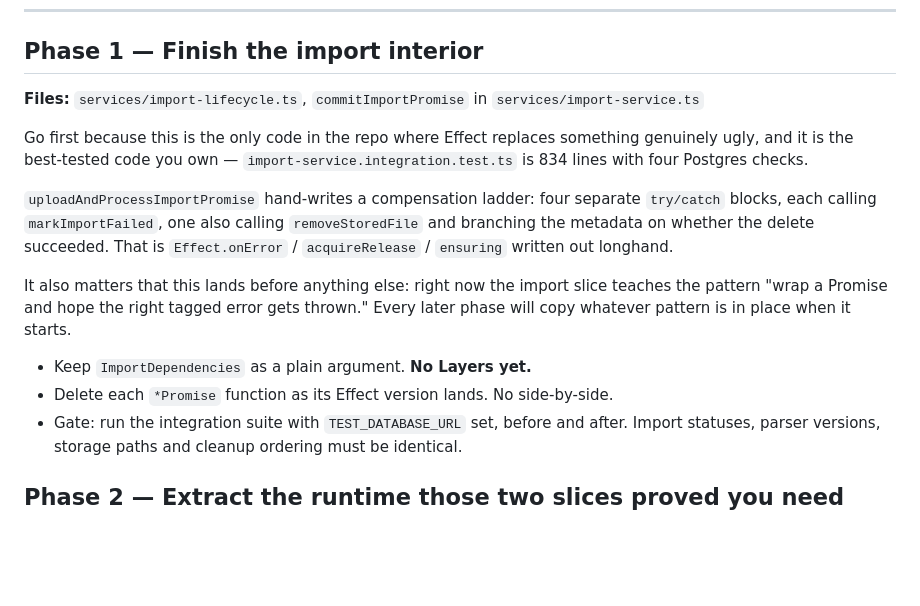
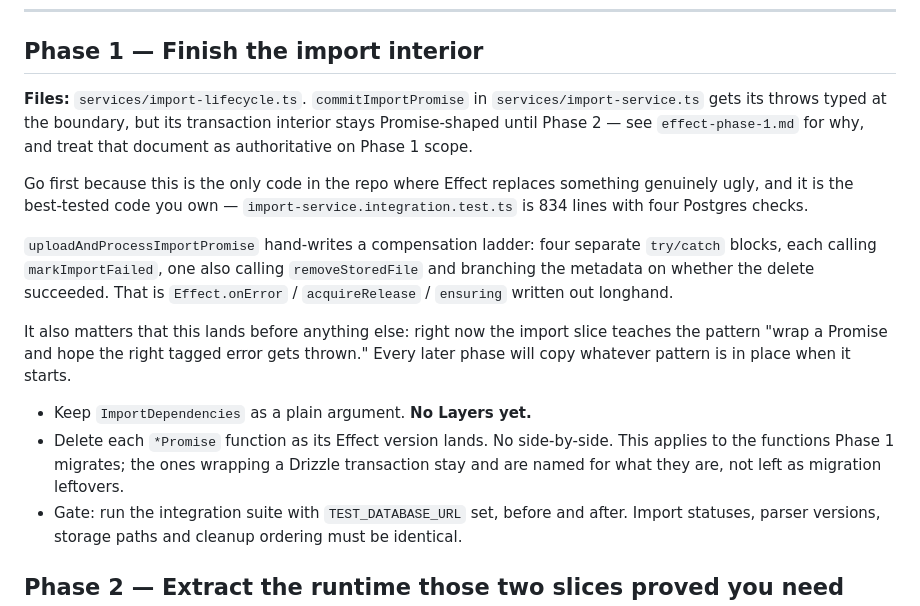
Before and after one commit to deveshsangwan/investment-sync, a Markdown page: docs/effect-migration-sequence.md, the part around the change. GitHub-like rendering; blank space fills up the shorter version.

```diff
--- a/docs/effect-migration-sequence.md
+++ b/docs/effect-migration-sequence.md
@@ -26,7 +26,10 @@ composition. That threshold is reached at the end of Phase 1, not before.
 
 ## Phase 1 — Finish the import interior
 
-**Files:** `services/import-lifecycle.ts`, `commitImportPromise` in `services/import-service.ts`
+**Files:** `services/import-lifecycle.ts`. `commitImportPromise` in
+`services/import-service.ts` gets its throws typed at the boundary, but its transaction
+interior stays Promise-shaped until Phase 2 — see `effect-phase-1.md` for why, and treat
+that document as authoritative on Phase 1 scope.
 
 Go first because this is the only code in the repo where Effect replaces something
 genuinely ugly, and it is the best-tested code you own — `import-service.integration.test.ts`
@@ -42,7 +45,9 @@ the pattern "wrap a Promise and hope the right tagged error gets thrown." Every
 will copy whatever pattern is in place when it starts.
 
 - Keep `ImportDependencies` as a plain argument. **No Layers yet.**
-- Delete each `*Promise` function as its Effect version lands. No side-by-side.
+- Delete each `*Promise` function as its Effect version lands. No side-by-side. This
+  applies to the functions Phase 1 migrates; the ones wrapping a Drizzle transaction stay
+  and are named for what they are, not left as migration leftovers.
 - Gate: run the integration suite with `TEST_DATABASE_URL` set, before and after.
   Import statuses, parser versions, storage paths and cleanup ordering must be identical.
 
```
Also changed, not shown: docs/effect-phase-1.md (+4 -3 lines), docs/handoff-effect-backend.md (+11 -0 lines).
